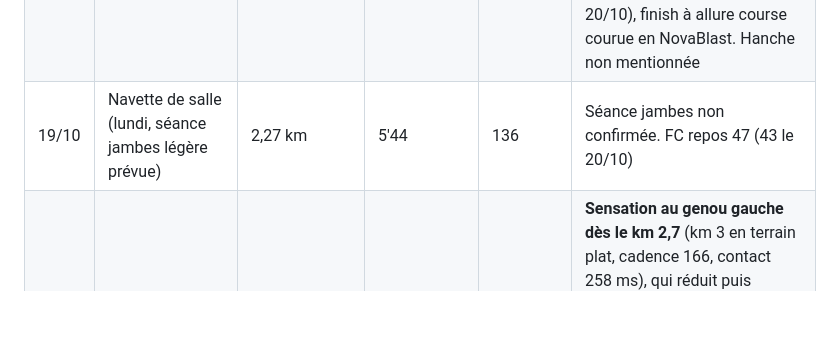
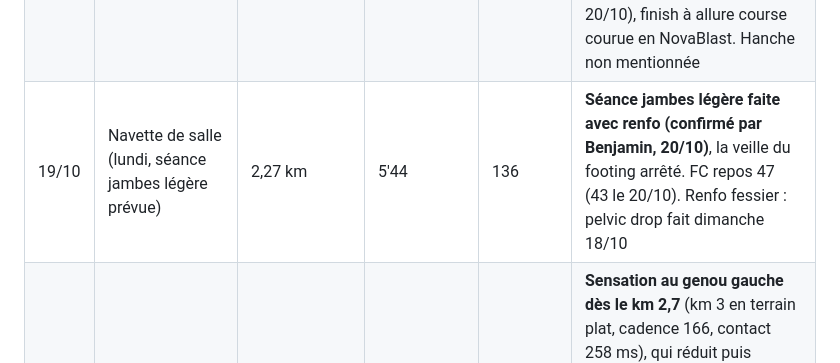
Before and after one commit to bensaintsever/prea-semi-benja, a Markdown page: Suivi_Semi_Toulouse.md, the part around one of its changes. Rendered like a GitHub page; blank space fills up the shorter version.

Commit message:
docs: confirm Monday's light legs session and Sunday's pelvic drop
Co-Authored-By: Claude Sonnet 5.5 <noreply@anthropic.com>

```diff
--- a/Suivi_Semi_Toulouse.md
+++ b/Suivi_Semi_Toulouse.md
@@ -390,7 +390,7 @@ Repères : les réserves de glycogène couvrent 90 à 120 min d'effort. Consensu
 | 16/10 | Navettes de salle (vendredi, séance jambes allégée prévue) | 2,17 + 1,98 km | 6'14 · 6'26 | 125 · 139 | Séance jambes présumée faite, **non confirmée par Benjamin**, ni son déroulé (genou, courbatures) |
 | 17/10 | Footing facile (S13) | 5,70 km | 6'03 | 136 | Training Focus "Base", D+/D- 19/30, TE anaérobie 0,2. Vitesse/FC = 0,073. Ajouté au graphique footing. Chaussure et sensations non précisées |
 | **18/10** | **Longue 1h30 avec finish à allure course (S13)** | 15,49 km | 5'58 moy. Partie facile (10 km) : 6'00 à 6'46, ~6'17 · finish : 5'09 · 5'18 · 5'00 · 5'18 · 5'56 (côte de 27 m) | 140 moy. (facile 125-135 · finish 151 · 154 · 161 · 162 · 161, pic 167) | 1h32:32. "Base", D+/D- 70/69, TE anaérobie 2,3, Performance « Below Average » (lecture algorithmique), charge 198. FC repos du matin 45. **Genou gauche : « à peine perceptible, ponctuellement », corrigé tout de suite en posant mieux le pied (attaque pointe) ; pas de douleur** (Benjamin, 20/10). Cadence moyenne 176 (168-170 sur les longues précédentes), contact 223-233 ms au finish contre 253-283 ms en partie facile : cohérent avec la lecture mécanique (contact long = compression). **Finish** : 1er km à 5'09 / FC 151, pile dans la zone allure semi (148-156) ; puis la FC dérive à 161-162 à 5'00-5'18. Même profil que le 10 km du 04/10 et que le finish du 23/08 (5'17 à FC 158) : à ce stade de fatigue, 5'05-5'10 coûte plus que la zone prévue. **Chaussure : NovaBlast** (confirmé par Benjamin, 20/10), finish à allure course courue en NovaBlast. Hanche non mentionnée |
-| 19/10 | Navette de salle (lundi, séance jambes légère prévue) | 2,27 km | 5'44 | 136 | Séance jambes non confirmée. FC repos 47 (43 le 20/10) |
+| 19/10 | Navette de salle (lundi, séance jambes légère prévue) | 2,27 km | 5'44 | 136 | **Séance jambes légère faite avec renfo (confirmé par Benjamin, 20/10)**, la veille du footing arrêté. FC repos 47 (43 le 20/10). Renfo fessier : pelvic drop fait dimanche 18/10 |
 | **20/10** | **Footing 11 km prévu + côtes : ARRÊTÉ**, NovaBlast prévue (non confirmée) | 6,35 km (dont ~1,3 km marchés) | km 1-5 : 5'54 · 5'58 · 6'22 · 5'49 · 6'19 ; km 6 : marché (10'52) | 123 (km 1-5 : 125-136) | **Sensation au genou gauche dès le km 2,7** (km 3 en terrain plat, cadence 166, contact 258 ms), qui réduit puis **reprend vers le km 5** ; marche ; **nouvel essai ~1 km plus loin, la sensation revient vite : arrêt** (Benjamin, 20/10). **Premier arrêt forcé du bloc**, et **apparition précoce (~17 min) alors que les épisodes précédents arrivaient à 48-85 min**, sur du plat. Côtes courtes non faites |
 | 12/10 | Hyrox (lundi, avancé du jeudi), enregistré « Gym Cardio » | — | — | 156 moy. | 46:08, 496 kcal. Courbatures de la semaine précédente encore présentes à l'arrivée selon Benjamin (12/10) |
 | **13/10** | **Footing facile (S13), NovaBlast prévue (non confirmé)** | 8,36 km | 6'16 (km 1 : 6'27 en descente de 24 m · km 8 : 6'46 en côte de 27 m) | **138** (pic 154 dans la côte finale) | Training Focus "Base", D+/D- 54/53 équilibré, TE anaérobie 0,4, Performance "Below Average". Vitesse/FC = 0,069, bas de fourchette récente (0,071-0,072 les 06 et 10/10). **Légères sensations au genou gauche « près des descentes et des montées »** (Benjamin, 15/10) : correspondent au km 1 (descente, cadence 162, contact 270 ms) et au km 8 (côte du retour). Deuxième séance consécutive avec sensation (après la longue du 11/10). **Chaussure : NovaBlast (« je crois », Benjamin, 15/10)**, sensation « hyper légère, rien à voir avec les sorties de Sonicblast » |
```
Also changed, not shown: other parts of Suivi_Semi_Toulouse.md (+1 -1 lines).
